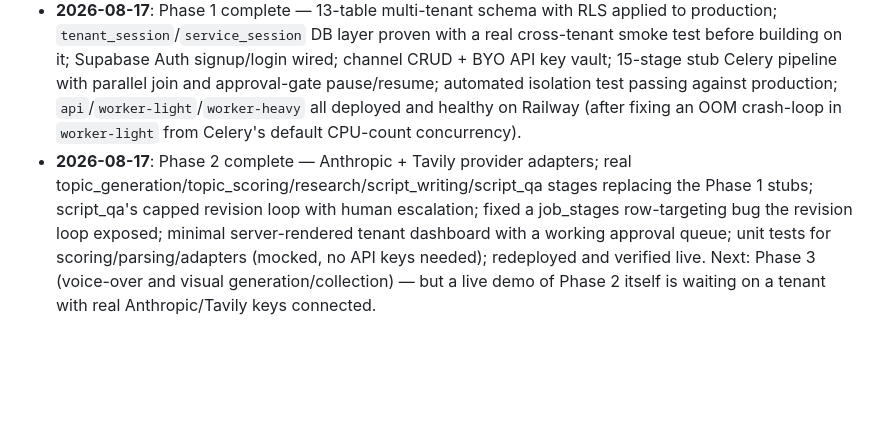
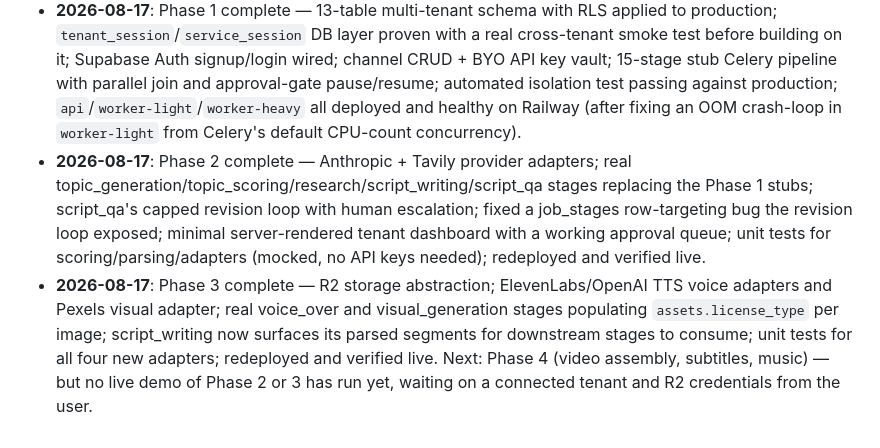
Before and after one commit to haniaw647-ui/youtube-agent, a Markdown page: docs/PROJECT_STATUS.md, the part around one of its changes. Drawn GitHub-style; blank space fills up the shorter version.

```diff
--- a/docs/PROJECT_STATUS.md
+++ b/docs/PROJECT_STATUS.md
@@ -97,4 +107,5 @@ Historical: all six planning docs below reflect the current design (a multi-tena
 - **2026-08-17**: Phase 0 complete — pushed to [haniaw647-ui/youtube-agent](https://github.com/haniaw647-ui/youtube-agent), deployed `api` to Railway, verified `/health` live in production.
 - **2026-08-17**: Real `DATABASE_URL` wired into Railway and local `.env`, connection verified end-to-end (local + deployed).
 - **2026-08-17**: Phase 1 complete — 13-table multi-tenant schema with RLS applied to production; `tenant_session`/`service_session` DB layer proven with a real cross-tenant smoke test before building on it; Supabase Auth signup/login wired; channel CRUD + BYO API key vault; 15-stage stub Celery pipeline with parallel join and approval-gate pause/resume; automated isolation test passing against production; `api`/`worker-light`/`worker-heavy` all deployed and healthy on Railway (after fixing an OOM crash-loop in `worker-light` from Celery's default CPU-count concurrency).
-- **2026-08-17**: Phase 2 complete — Anthropic + Tavily provider adapters; real topic_generation/topic_scoring/research/script_writing/script_qa stages replacing the Phase 1 stubs; script_qa's capped revision loop with human escalation; fixed a job_stages row-targeting bug the revision loop exposed; minimal server-rendered tenant dashboard with a working approval queue; unit tests for scoring/parsing/adapters (mocked, no API keys needed); redeployed and verified live. Next: Phase 3 (voice-over and visual generation/collection) — but a live demo of Phase 2 itself is waiting on a tenant with real Anthropic/Tavily keys connected.
+- **2026-08-17**: Phase 2 complete — Anthropic + Tavily provider adapters; real topic_generation/topic_scoring/research/script_writing/script_qa stages replacing the Phase 1 stubs; script_qa's capped revision loop with human escalation; fixed a job_stages row-targeting bug the revision loop exposed; minimal server-rendered tenant dashboard with a working approval queue; unit tests for scoring/parsing/adapters (mocked, no API keys needed); redeployed and verified live.
+- **2026-08-17**: Phase 3 complete — R2 storage abstraction; ElevenLabs/OpenAI TTS voice adapters and Pexels visual adapter; real voice_over and visual_generation stages populating `assets.license_type` per image; script_writing now surfaces its parsed segments for downstream stages to consume; unit tests for all four new adapters; redeployed and verified live. Next: Phase 4 (video assembly, subtitles, music) — but no live demo of Phase 2 or 3 has run yet, waiting on a connected tenant and R2 credentials from the user.
```
Also changed, not shown: other parts of docs/PROJECT_STATUS.md (+19 -9 lines).
